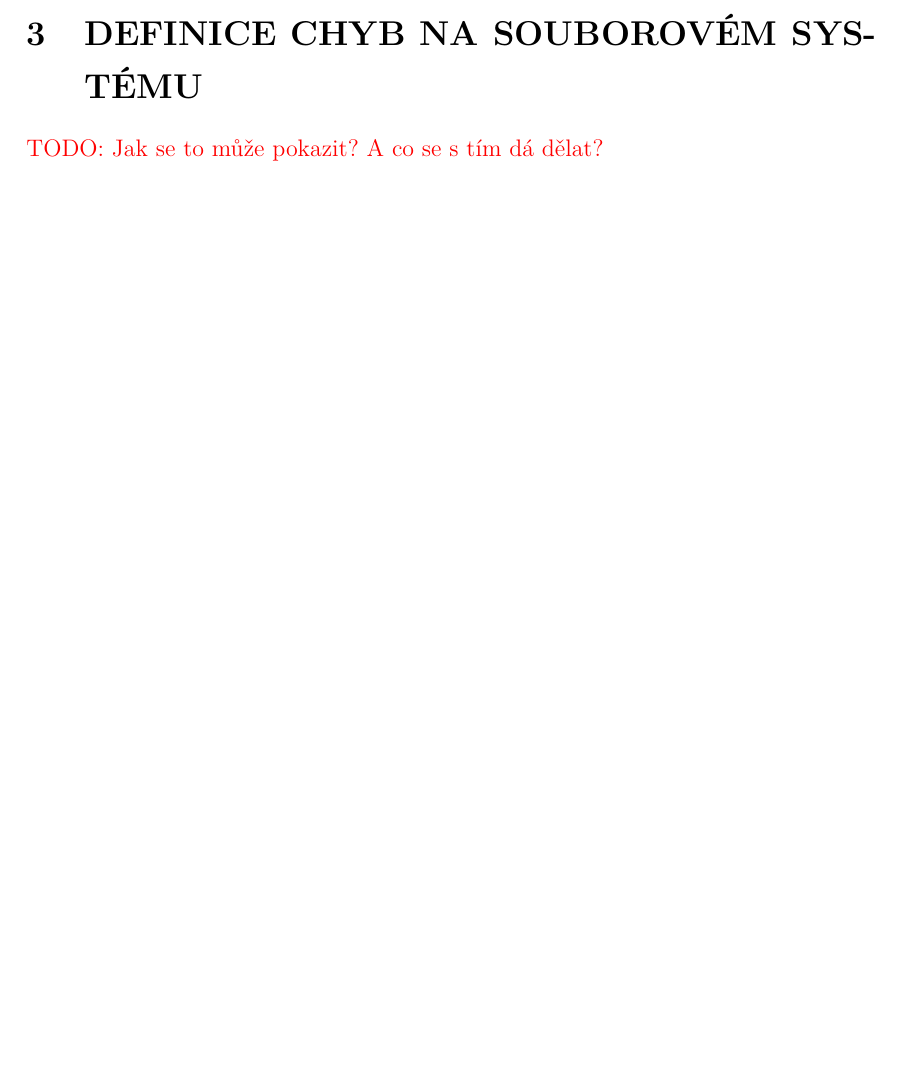
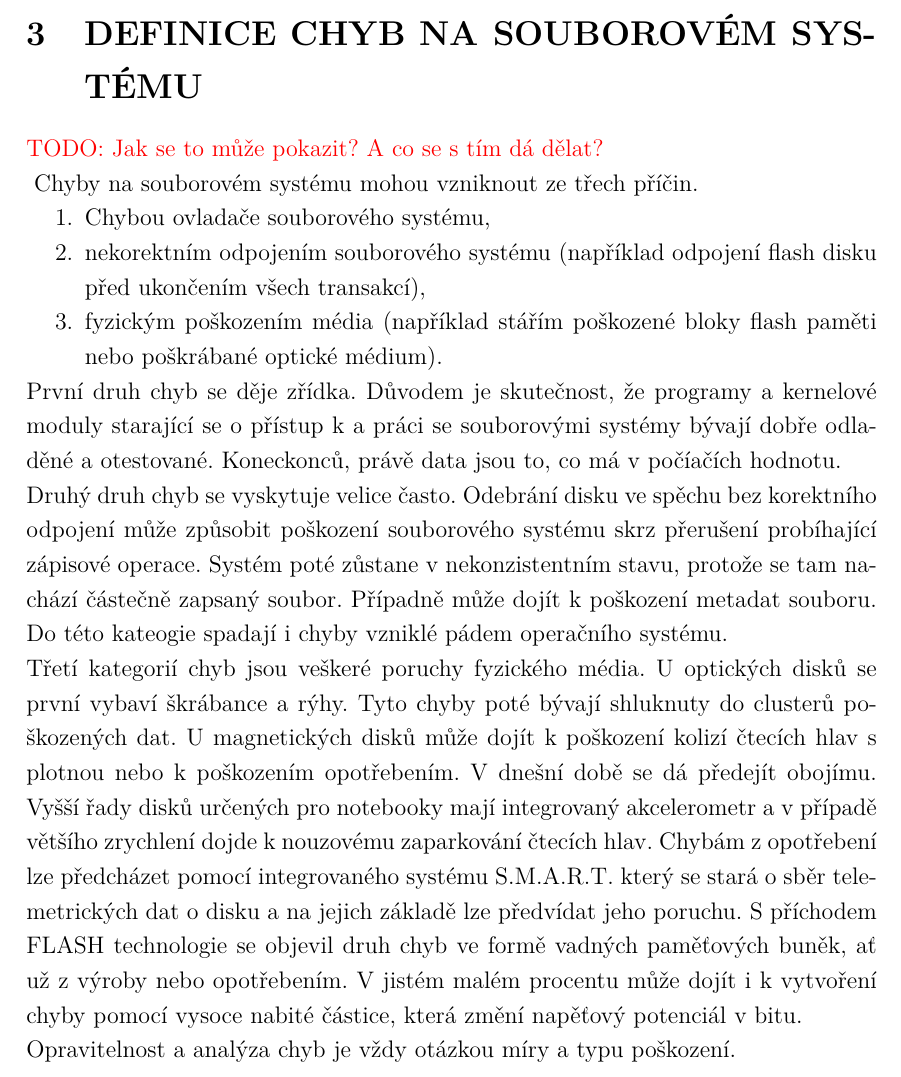
Before and after one commit to argorain/udf-diploma, a LaTeX thesis (diploma/sablona-prace.tex, which reads diploma/text/reseni.tex): part of page 15 of 27, cut so that both start at the same text, the shorter picture padded with empty space. Compiled offline with pdfLaTeX.

Commit message:
Obecene povidani o chybach

```diff
--- a/diploma/text/reseni.tex
+++ b/diploma/text/reseni.tex
@@ -26,6 +26,16 @@ Nástrojem který v tuto chvíli chybí je podle všeho \texttt{fsck.udf}. Proje
 
 \chapter{Definice chyb na souborovém systému}
 \todo{Jak se to může pokazit? A co se s tím dá dělat?}
+Chyby na souborovém systému mohou vzniknout ze třech příčin.
+\begin{enumerate}
+    \item Chybou ovladače souborového systému,
+    \item nekorektním odpojením souborového systému (například odpojení flash disku před ukončením všech transakcí),
+    \item fyzickým poškozením média (například stářím poškozené bloky flash paměti nebo poškrábané optické médium).
+\end{enumerate}
+První druh chyb se děje zřídka. Důvodem je skutečnost, že programy a kernelové moduly starající se o přístup k a práci se souborovými systémy bývají dobře odladěné a otestované. Koneckonců, právě data jsou to, co má v počíačích hodnotu.\\
+Druhý druh chyb se vyskytuje velice často. Odebrání disku ve spěchu bez korektního odpojení může způsobit poškození souborového systému skrz přerušení probíhající zápisové operace. Systém poté zůstane v nekonzistentním stavu, protože se tam nachází částečně zapsaný soubor. Případně může dojít k poškození metadat souboru. Do této kateogie spadají i chyby vzniklé pádem operačního systému.\\
+Třetí kategorií chyb jsou veškeré poruchy fyzického média. U optických disků se první vybaví škrábance a rýhy. Tyto chyby poté bývají shluknuty do clusterů poškozených dat. U magnetických disků může dojít k poškození kolizí čtecích hlav s plotnou nebo k poškozením opotřebením. V dnešní době se dá předejít obojímu. Vyšší řady disků určených pro notebooky mají integrovaný akcelerometr a v případě většího zrychlení dojde k nouzovému zaparkování čtecích hlav. Chybám z opotřebení lze předcházet pomocí integrovaného systému S.M.A.R.T. který se stará o sběr telemetrických dat o disku a na jejich základě lze předvídat jeho poruchu. S příchodem FLASH technologie se objevil druh chyb ve formě vadných paměťových buněk, ať už z výroby nebo opotřebením. V jistém malém procentu může dojít i k vytvoření chyby pomocí vysoce nabité částice, která změní napěťový potenciál v bitu.\\
+Opravitelnost a analýza chyb je vždy otázkou míry a typu poškození.
 
 \chapter{Realizace nástroje pro detekci chyb}
 \todo{Vlastní řešení.}
```
